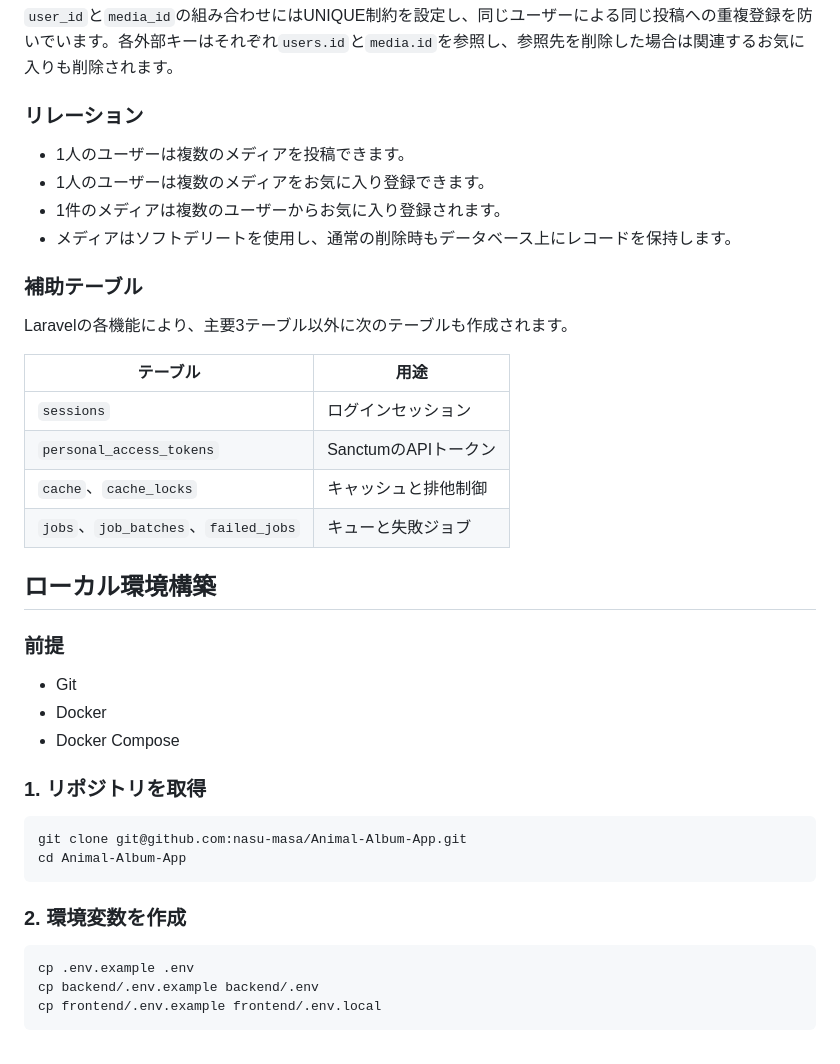
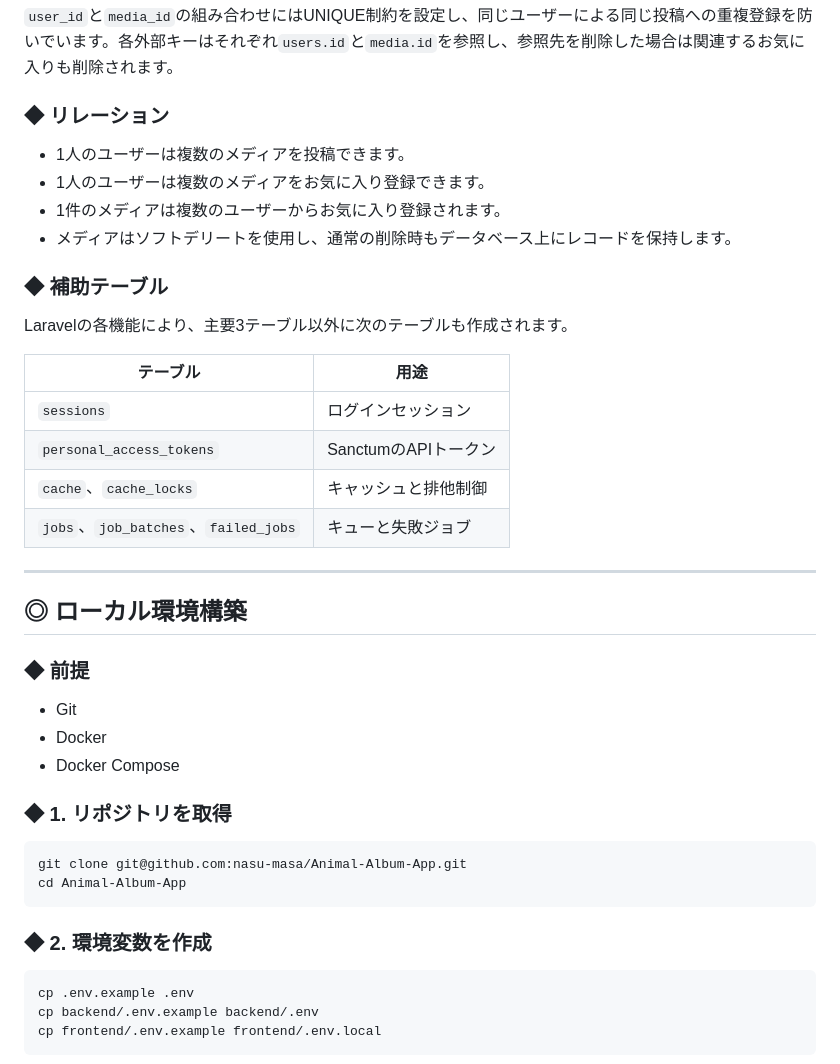
Before and after one commit to nasu-masa/Animal-Album-App, a Markdown page: README.md, the part around one of its changes. GitHub-like rendering.

````diff
--- a/README.md
+++ b/README.md
@@ -182,14 +194,14 @@ erDiagram
 
 `user_id`と`media_id`の組み合わせにはUNIQUE制約を設定し、同じユーザーによる同じ投稿への重複登録を防いでいます。各外部キーはそれぞれ`users.id`と`media.id`を参照し、参照先を削除した場合は関連するお気に入りも削除されます。
 
-### リレーション
+### ◆ リレーション
 
 - 1人のユーザーは複数のメディアを投稿できます。
 - 1人のユーザーは複数のメディアをお気に入り登録できます。
 - 1件のメディアは複数のユーザーからお気に入り登録されます。
 - メディアはソフトデリートを使用し、通常の削除時もデータベース上にレコードを保持します。
 
-### 補助テーブル
+### ◆ 補助テーブル
 
 Laravelの各機能により、主要3テーブル以外に次のテーブルも作成されます。
 
@@ -200,22 +212,24 @@ Laravelの各機能により、主要3テーブル以外に次のテーブルも
 | `cache`、`cache_locks` | キャッシュと排他制御 |
 | `jobs`、`job_batches`、`failed_jobs` | キューと失敗ジョブ |
 
-## ローカル環境構築
+---
 
-### 前提
+## ◎ ローカル環境構築
+
+### ◆ 前提
 
 - Git
 - Docker
 - Docker Compose
 
-### 1. リポジトリを取得
+### ◆ 1. リポジトリを取得
 
 ```bash
 git clone git@github.com:nasu-masa/Animal-Album-App.git
 cd Animal-Album-App
 ```
 
-### 2. 環境変数を作成
+### ◆ 2. 環境変数を作成
 
 ```bash
 cp .env.example .env
````
Also changed, not shown: other parts of README.md (+50 -26 lines).
